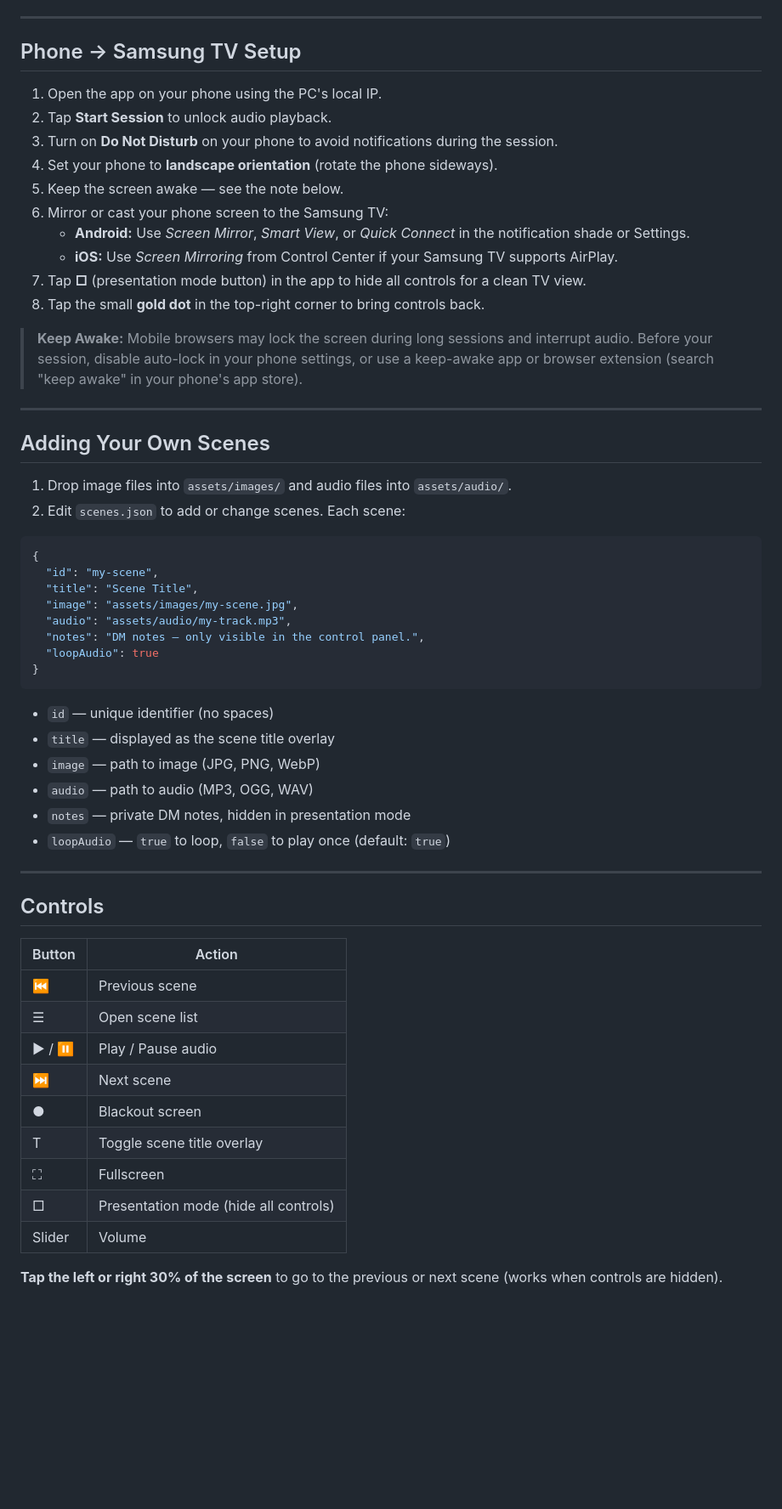
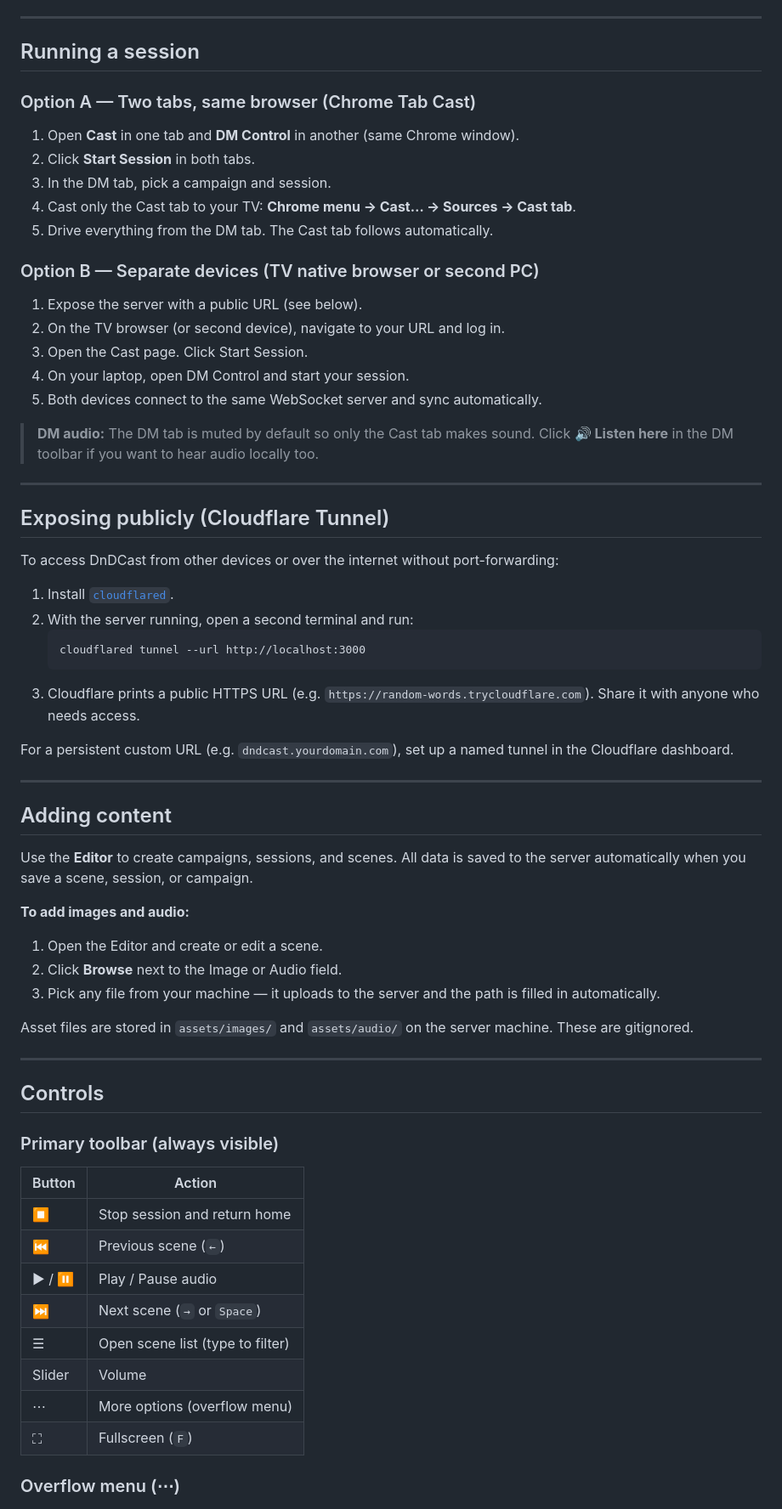
Before and after one commit to Tevatron/DnDCast, a Markdown page: README.md, the part around one of its changes. Shown at 85% size. GitHub-like rendering; blank space fills up the shorter version.

````diff
--- a/README.md
+++ b/README.md
@@ -82,61 +39,70 @@ the **same browser on the same machine**:
 
 ---
 
-## Phone → Samsung TV Setup
+## Running a session
 
-1. Open the app on your phone using the PC's local IP.
-2. Tap **Start Session** to unlock audio playback.
-3. Turn on **Do Not Disturb** on your phone to avoid notifications during the session.
-4. Set your phone to **landscape orientation** (rotate the phone sideways).
-5. Keep the screen awake — see the note below.
-6. Mirror or cast your phone screen to the Samsung TV:
-   - **Android:** Use *Screen Mirror*, *Smart View*, or *Quick Connect* in the notification shade or Settings.
-   - **iOS:** Use *Screen Mirroring* from Control Center if your Samsung TV supports AirPlay.
-7. Tap **□** (presentation mode button) in the app to hide all controls for a clean TV view.
-8. Tap the small **gold dot** in the top-right corner to bring controls back.
+### Option A — Two tabs, same browser (Chrome Tab Cast)
 
-> **Keep Awake:** Mobile browsers may lock the screen during long sessions and interrupt audio. Before your session, disable auto-lock in your phone settings, or use a keep-awake app or browser extension (search "keep awake" in your phone's app store).
+1. Open **Cast** in one tab and **DM Control** in another (same Chrome window).
+2. Click **Start Session** in both tabs.
+3. In the DM tab, pick a campaign and session.
+4. Cast only the Cast tab to your TV: **Chrome menu → Cast… → Sources → Cast tab**.
+5. Drive everything from the DM tab. The Cast tab follows automatically.
+
+### Option B — Separate devices (TV native browser or second PC)
+
+1. Expose the server with a public URL (see below).
+2. On the TV browser (or second device), navigate to your URL and log in.
+3. Open the Cast page. Click Start Session.
+4. On your laptop, open DM Control and start your session.
+5. Both devices connect to the same WebSocket server and sync automatically.
+
+> **DM audio:** The DM tab is muted by default so only the Cast tab makes sound. Click **🔊 Listen here** in the DM toolbar if you want to hear audio locally too.
 
 ---
 
-## Adding Your Own Scenes
+## Exposing publicly (Cloudflare Tunnel)
 
-1. Drop image files into `assets/images/` and audio files into `assets/audio/`.
-2. Edit `scenes.json` to add or change scenes. Each scene:
+To access DnDCast from other devices or over the internet without port-forwarding:
 
-```json
-{
-  "id": "my-scene",
-  "title": "Scene Title",
-  "image": "assets/images/my-scene.jpg",
-  "audio": "assets/audio/my-track.mp3",
-  "notes": "DM notes — only visible in the control panel.",
-  "loopAudio": true
-}
-```
+1. Install [`cloudflared`](https://developers.cloudflare.com/cloudflare-one/connections/connect-networks/downloads/).
+2. With the server running, open a second terminal and run:
+   ```
+   cloudflared tunnel --url http://localhost:3000
+   ```
+3. Cloudflare prints a public HTTPS URL (e.g. `https://random-words.trycloudflare.com`). Share it with anyone who needs access.
 
-- `id` — unique identifier (no spaces)
-- `title` — displayed as the scene title overlay
-- `image` — path to image (JPG, PNG, WebP)
-- `audio` — path to audio (MP3, OGG, WAV)
-- `notes` — private DM notes, hidden in presentation mode
-- `loopAudio` — `true` to loop, `false` to play once (default: `true`)
+For a persistent custom URL (e.g. `dndcast.yourdomain.com`), set up a named tunnel in the Cloudflare dashboard.
+
+---
+
+## Adding content
+
+Use the **Editor** to create campaigns, sessions, and scenes. All data is saved to the server automatically when you save a scene, session, or campaign.
+
+**To add images and audio:**
+1. Open the Editor and create or edit a scene.
+2. Click **Browse** next to the Image or Audio field.
+3. Pick any file from your machine — it uploads to the server and the path is filled in automatically.
+
+Asset files are stored in `assets/images/` and `assets/audio/` on the server machine. These are gitignored.
 
 ---
 
 ## Controls
 
+### Primary toolbar (always visible)
+
 | Button | Action |
 |--------|--------|
-| ⏮ | Previous scene |
-| ☰ | Open scene list |
+| ⏹ | Stop session and return home |
+| ⏮ | Previous scene (`←`) |
 | ▶ / ⏸ | Play / Pause audio |
-| ⏭ | Next scene |
-| ● | Blackout screen |
-| T | Toggle scene title overlay |
-| ⛶ | Fullscreen |
-| □ | Presentation mode (hide all controls) |
+| ⏭ | Next scene (`→` or `Space`) |
+| ☰ | Open scene list (type to filter) |
 | Slider | Volume |
+| ⋯ | More options (overflow menu) |
+| ⛶ | Fullscreen (`F`) |
 
-**Tap the left or right 30% of the screen** to go to the previous or next scene (works when controls are hidden).
+### Overflow menu (⋯)
 
````
Also changed, not shown: other parts of README.md (+53 -142 lines).
